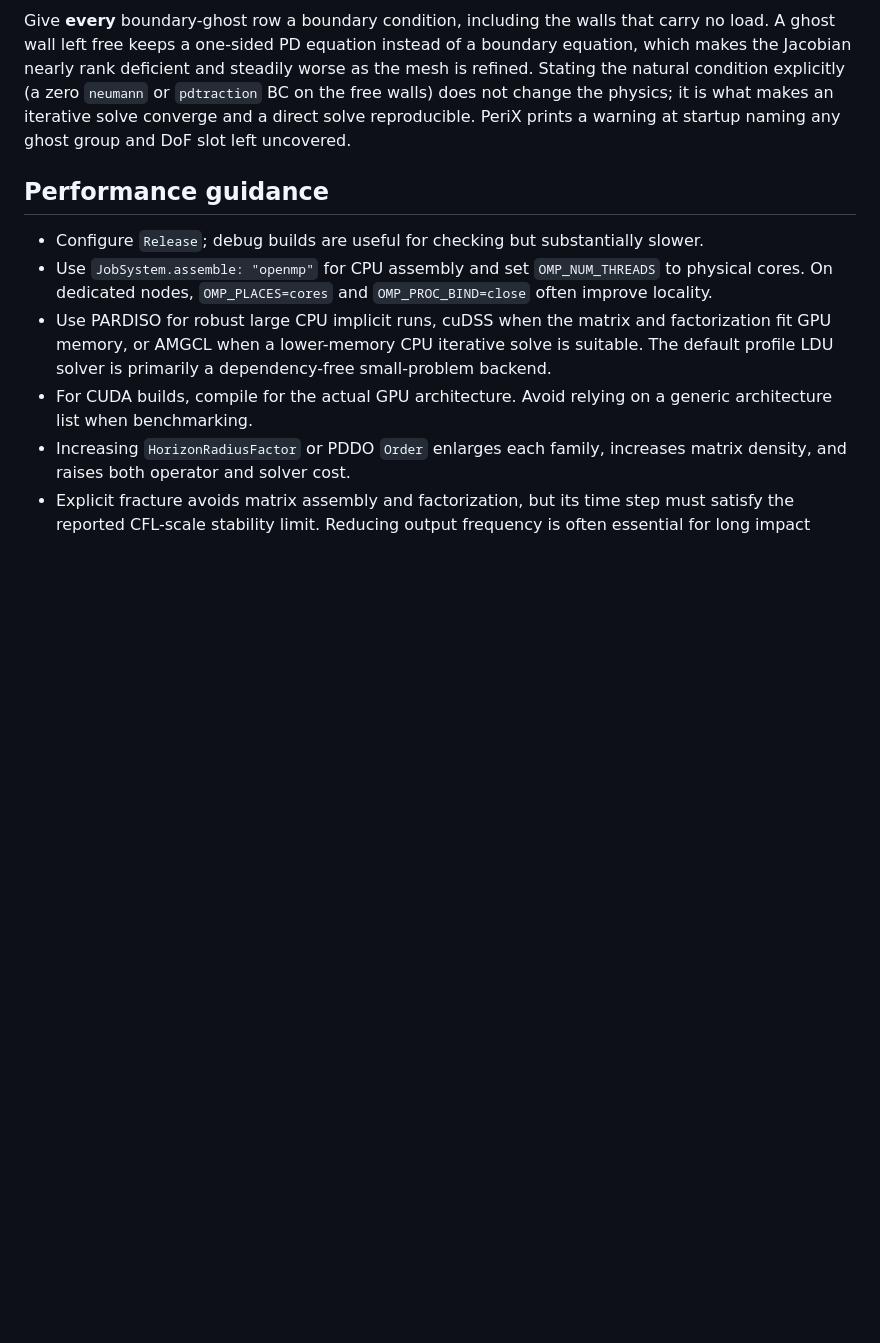
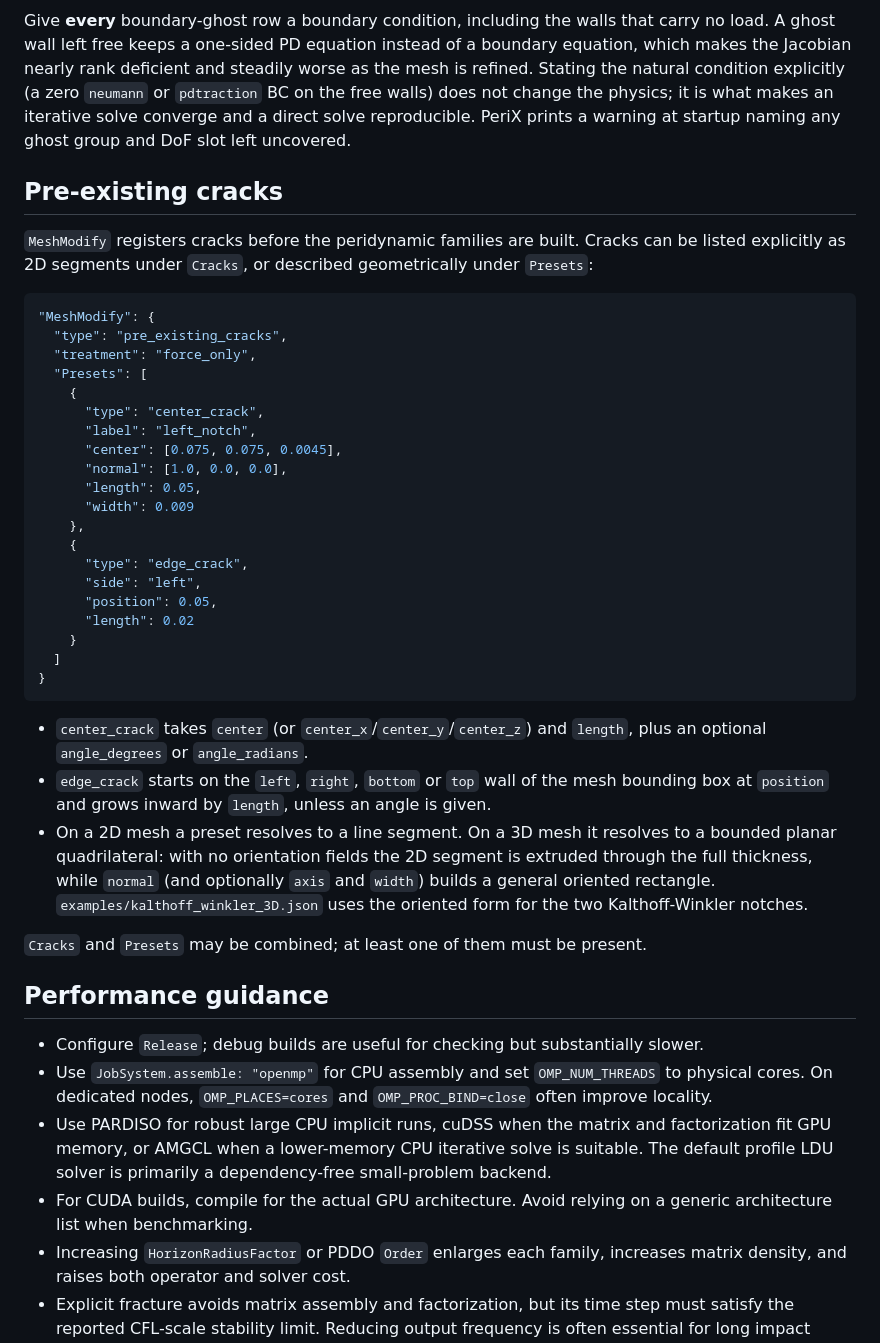
Before and after one commit to MatMechLab/PeriX, a Markdown page: README.md, the part around the change. Rendered like a GitHub page; blank space fills up the shorter version.

Commit message:
document pre-existing crack presets

````diff
--- a/README.md
+++ b/README.md
@@ -337,6 +337,48 @@ worse as the mesh is refined. Stating the natural condition explicitly (a zero
 is what makes an iterative solve converge and a direct solve reproducible. PeriX
 prints a warning at startup naming any ghost group and DoF slot left uncovered.
 
+## Pre-existing cracks
+
+`MeshModify` registers cracks before the peridynamic families are built. Cracks
+can be listed explicitly as 2D segments under `Cracks`, or described
+geometrically under `Presets`:
+
+```json
+"MeshModify": {
+  "type": "pre_existing_cracks",
+  "treatment": "force_only",
+  "Presets": [
+    {
+      "type": "center_crack",
+      "label": "left_notch",
+      "center": [0.075, 0.075, 0.0045],
+      "normal": [1.0, 0.0, 0.0],
+      "length": 0.05,
+      "width": 0.009
+    },
+    {
+      "type": "edge_crack",
+      "side": "left",
+      "position": 0.05,
+      "length": 0.02
+    }
+  ]
+}
+```
+
+- `center_crack` takes `center` (or `center_x`/`center_y`/`center_z`) and
+  `length`, plus an optional `angle_degrees` or `angle_radians`.
+- `edge_crack` starts on the `left`, `right`, `bottom` or `top` wall of the mesh
+  bounding box at `position` and grows inward by `length`, unless an angle is
+  given.
+- On a 2D mesh a preset resolves to a line segment. On a 3D mesh it resolves to
+  a bounded planar quadrilateral: with no orientation fields the 2D segment is
+  extruded through the full thickness, while `normal` (and optionally `axis` and
+  `width`) builds a general oriented rectangle. `examples/kalthoff_winkler_3D.json`
+  uses the oriented form for the two Kalthoff-Winkler notches.
+
+`Cracks` and `Presets` may be combined; at least one of them must be present.
+
 ## Performance guidance
 
 - Configure `Release`; debug builds are useful for checking but substantially
````
